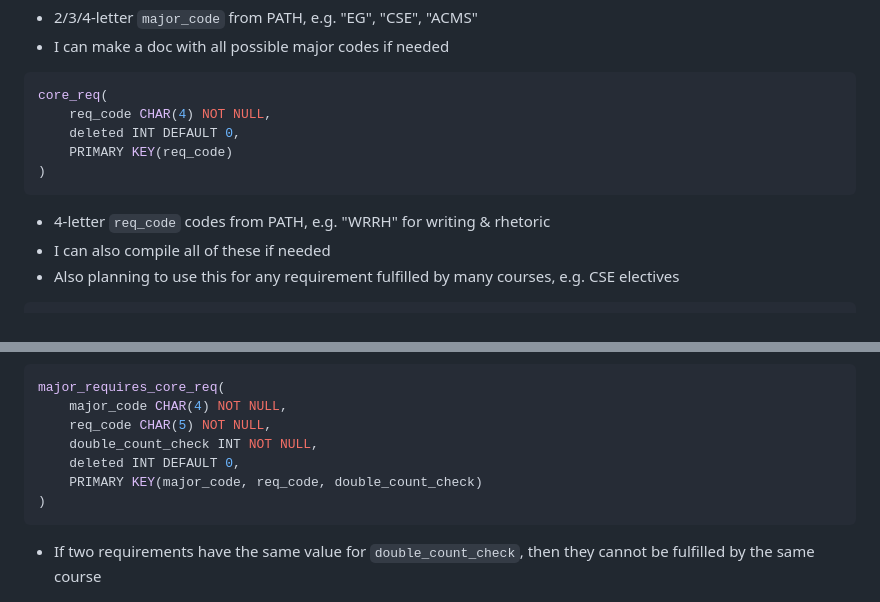
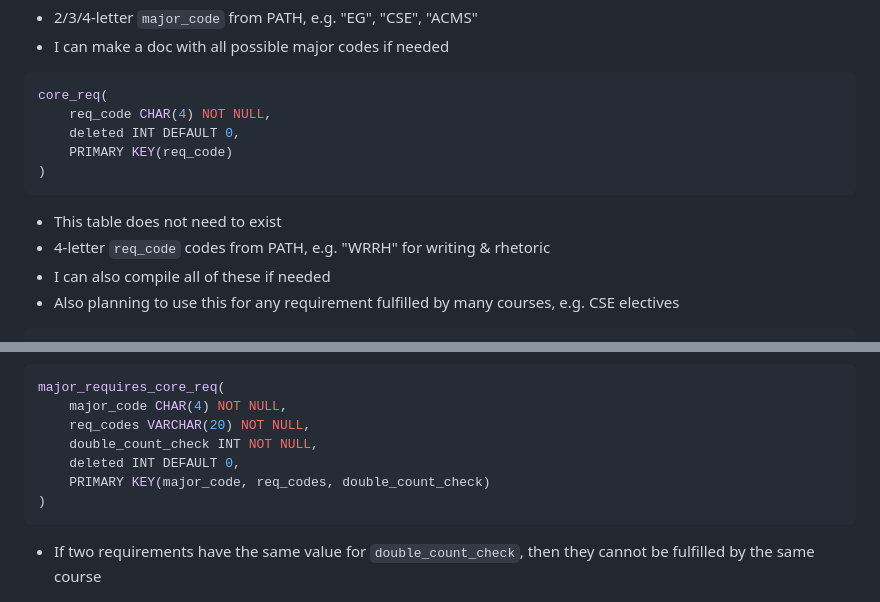
Before and after one commit to jdolak/plnd4u, a Markdown page: docs/schema.md, 2 parts joined by grey strips. Rendered like a GitHub page.

````diff
--- a/docs/schema.md
+++ b/docs/schema.md
@@ -80,6 +80,7 @@ core_req(
     PRIMARY KEY(req_code)
 )
 ```
+ - This table does not need to exist
  - 4-letter `req_code` codes from PATH, e.g. "WRRH" for writing & rhetoric
  - I can also compile all of these if needed
  - Also planning to use this for any requirement fulfilled by many courses, e.g. CSE electives
@@ -98,10 +99,10 @@ major_requires_course(
 ```SQL
 major_requires_core_req(
     major_code CHAR(4) NOT NULL,
-    req_code CHAR(5) NOT NULL,
+    req_codes VARCHAR(20) NOT NULL,
     double_count_check INT NOT NULL,
     deleted INT DEFAULT 0,
-    PRIMARY KEY(major_code, req_code, double_count_check)
+    PRIMARY KEY(major_code, req_codes, double_count_check)
 )
 ```
  - If two requirements have the same value for `double_count_check`, then they cannot be fulfilled by the same course
````
